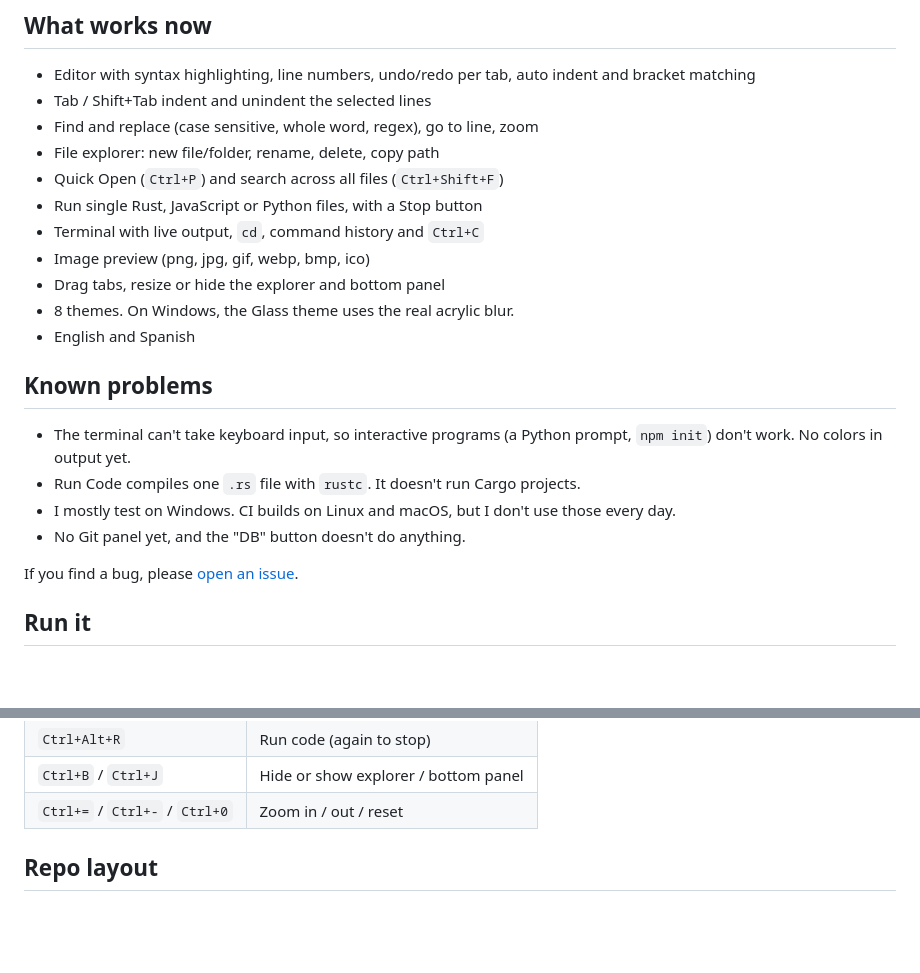
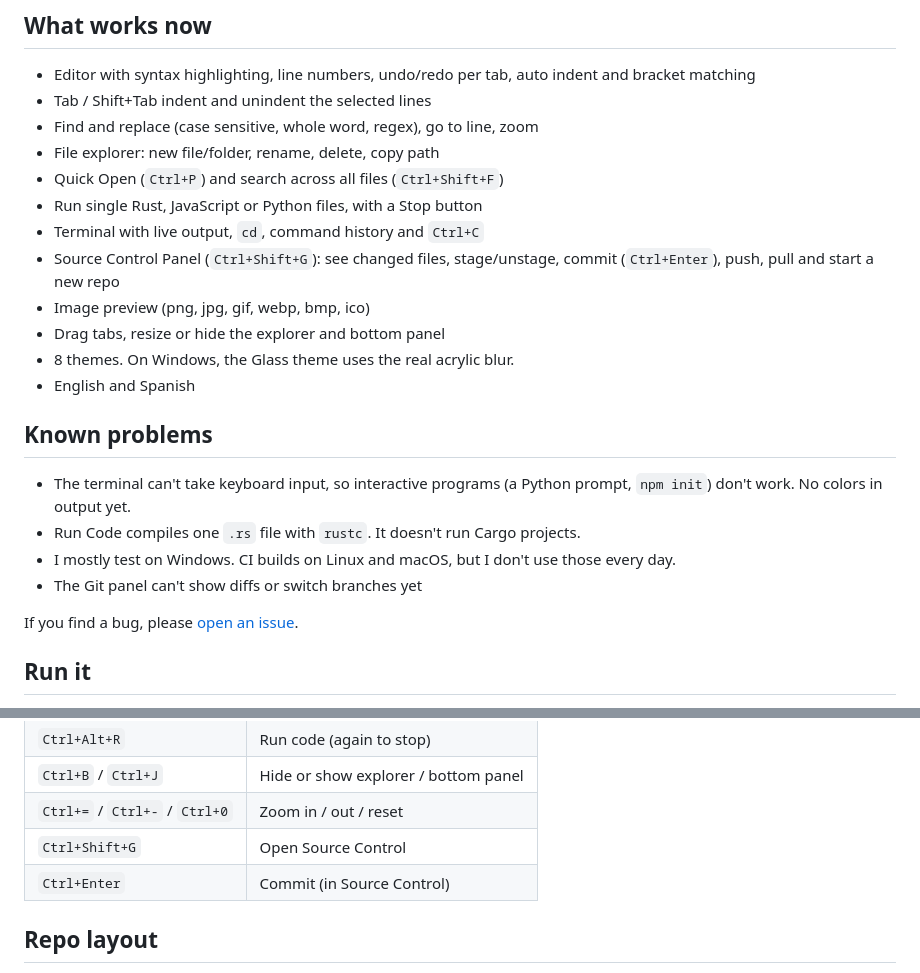
Before and after one commit to cyberworrier8088/DragonIDE, a Markdown page: README.md, 2 parts joined by grey strips. Rendered like a GitHub page; blank space fills up the shorter version.

Commit message:
docs: add Source Control panel to README

```diff
--- a/README.md
+++ b/README.md
@@ -17,6 +17,7 @@ It's a work in progress. It runs and the basics work, but it's not ready to repl
 - Quick Open (`Ctrl+P`) and search across all files (`Ctrl+Shift+F`)
 - Run single Rust, JavaScript or Python files, with a Stop button
 - Terminal with live output, `cd`, command history and `Ctrl+C`
+- Source Control Panel (`Ctrl+Shift+G`): see changed files, stage/unstage, commit (`Ctrl+Enter`), push, pull and start a new repo
 - Image preview (png, jpg, gif, webp, bmp, ico)
 - Drag tabs, resize or hide the explorer and bottom panel
 - 8 themes. On Windows, the Glass theme uses the real acrylic blur.
@@ -27,7 +28,7 @@ It's a work in progress. It runs and the basics work, but it's not ready to repl
 - The terminal can't take keyboard input, so interactive programs (a Python prompt, `npm init`) don't work. No colors in output yet.
 - Run Code compiles one `.rs` file with `rustc`. It doesn't run Cargo projects.
 - I mostly test on Windows. CI builds on Linux and macOS, but I don't use those every day.
-- No Git panel yet, and the "DB" button doesn't do anything.
+- The Git panel can't show diffs or switch branches yet
 
 If you find a bug, please [open an issue](https://github.com/cyberworrier8088/DragonIDE/issues).
 
@@ -69,6 +70,8 @@ The first build takes a few minutes. Run Code uses `rustc`, `node` and `python`
 | `Ctrl+Alt+R` | Run code (again to stop) |
 | `Ctrl+B` / `Ctrl+J` | Hide or show explorer / bottom panel |
 | `Ctrl+=` / `Ctrl+-` / `Ctrl+0` | Zoom in / out / reset |
+| `Ctrl+Shift+G` | Open Source Control |
+| `Ctrl+Enter` | Commit (in Source Control) |
 
 ## Repo layout
 
```
